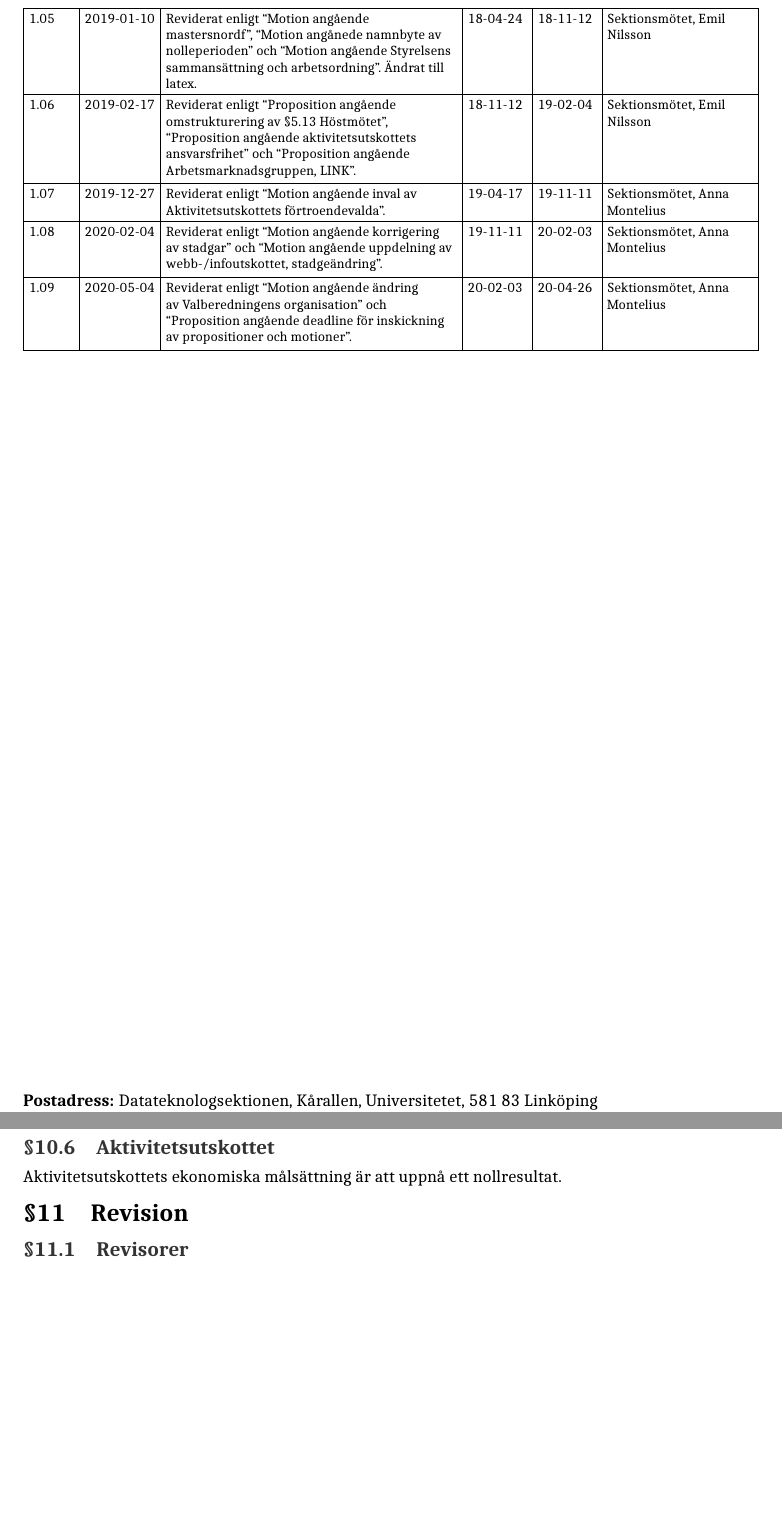
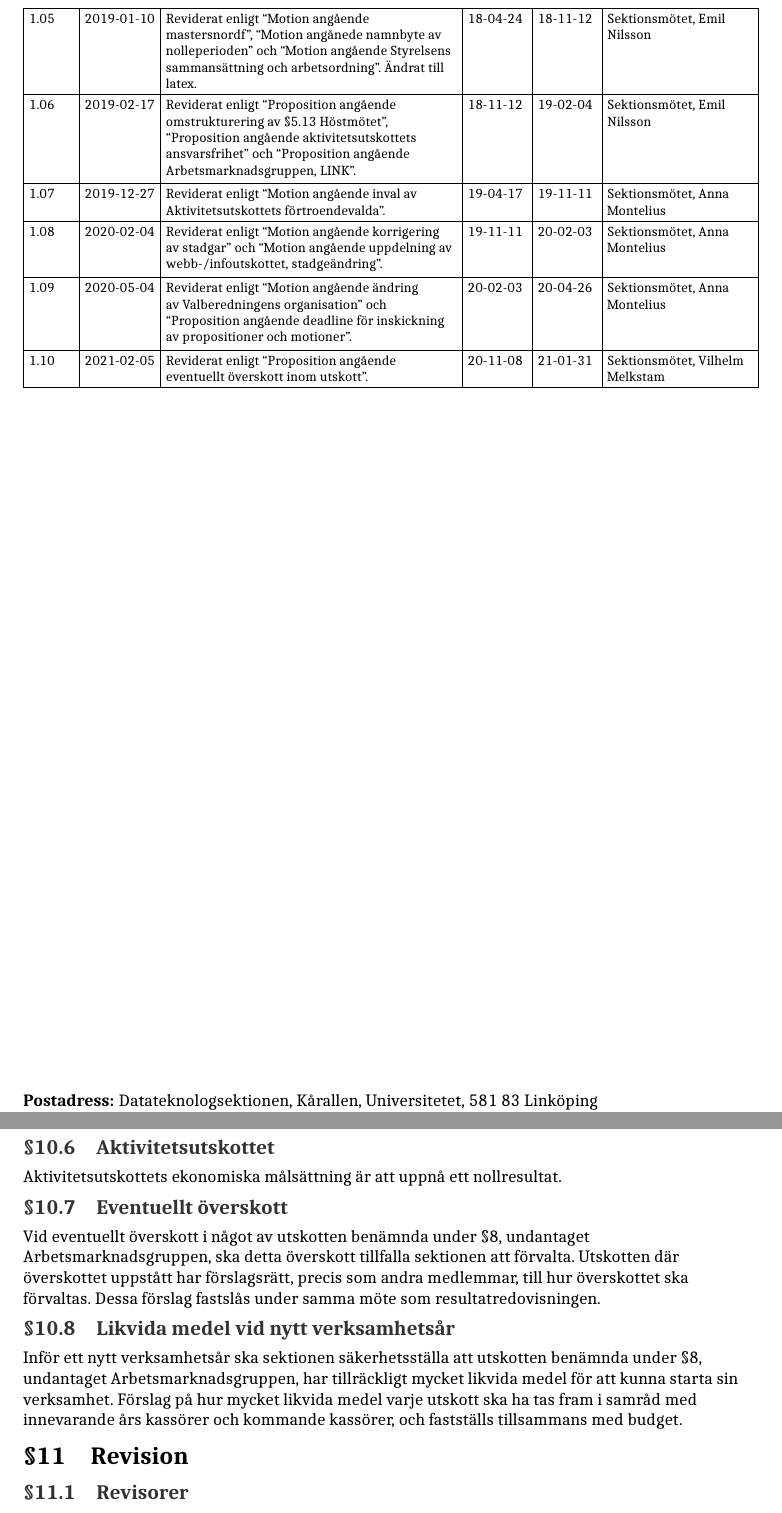
Before and after one commit to d-sektionen/styrdokument, a LaTeX document (stadgar.tex): two parts of pages 3 and 14 of 15, joined at a grey line, cut so that both start at the same text, the shorter picture padded with empty space. The pictures show the PDF file output/stadgar.pdf that the author committed with the source.

Commit message:
Revidera stadgar enligt "Proposition angåendeeventuellt överskott inom utskott”

```diff
--- a/stadgar.tex
+++ b/stadgar.tex
@@ -55,6 +55,7 @@
     1.07 & 2019-12-27 & Reviderat enligt ``Motion angående inval av Aktivitetsutskottets förtroendevalda''. & 19-04-17 & 19-11-11 & Sektionsmötet, Anna Montelius \\ \hline
     1.08 & 2020-02-04 & Reviderat enligt ``Motion angående korrigering av stadgar'' och ``Motion angående uppdelning av webb-/infoutskottet, stadgeändring''. & 19-11-11 & 20-02-03 & Sektionsmötet, Anna Montelius \\ \hline
     1.09 & 2020-05-04 & Reviderat enligt ``Motion angående ändring av Valberedningens organisation'' och ``Proposition angående deadline för inskickning av propositioner och motioner''. & 20-02-03 & 20-04-26 & Sektionsmötet, Anna Montelius \\ \hline
+    1.10 & 2021-02-05 & Reviderat enligt ``Proposition angående eventuellt överskott inom utskott''. & 20-11-08 & 21-01-31 & Sektionsmötet, Vilhelm Melkstam \\ \hline
   \end{longtabu}
 \end{footnotesize}
 
@@ -459,6 +461,19 @@
 Arbetsmarknadsgruppens ekonomiska målsättning är att uppnå ett vinstresultat.
 \subsection{Aktivitetsutskottet}
 Aktivitetsutskottets ekonomiska målsättning är att uppnå ett nollresultat.
+\subsection{Eventuellt överskott}
+Vid eventuellt överskott i något av utskotten benämnda under \S \ref{utskott}, undantaget
+Arbetsmarknadsgruppen, ska detta överskott tillfalla sektionen att förvalta. Utskotten
+där överskottet uppstått har förslagsrätt, precis som andra medlemmar, till hur
+överskottet ska förvaltas. Dessa förslag fastslås under samma möte som
+resultatredovisningen.
+\subsection{Likvida medel vid nytt verksamhetsår}
+Inför ett nytt verksamhetsår ska sektionen säkerhetsställa att utskotten benämnda
+under \S \ref{utskott}, undantaget Arbetsmarknadsgruppen, har tillräckligt mycket likvida medel för
+att kunna starta sin verksamhet. Förslag på hur mycket likvida medel varje utskott ska
+ha tas fram i samråd med innevarande års kassörer och kommande kassörer, och
+fastställs tillsammans med budget.
+
 
 \section{Revision}
 \subsection{Revisorer}
```
Also changed, not shown: output/stadgar.pdf, stadgar.tex (5 more changed lines). Lines whose indentation alone changed are shown as unchanged.
